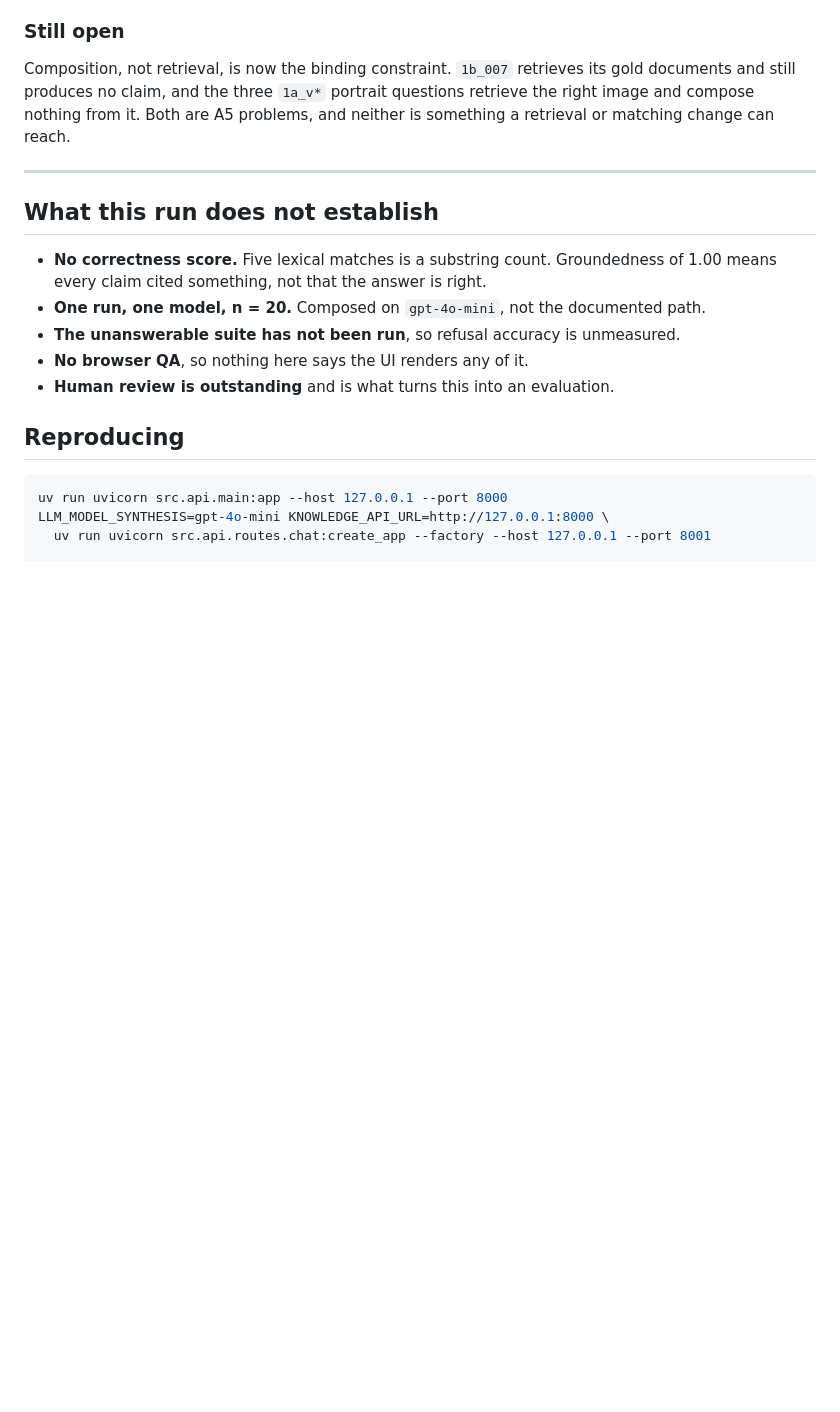
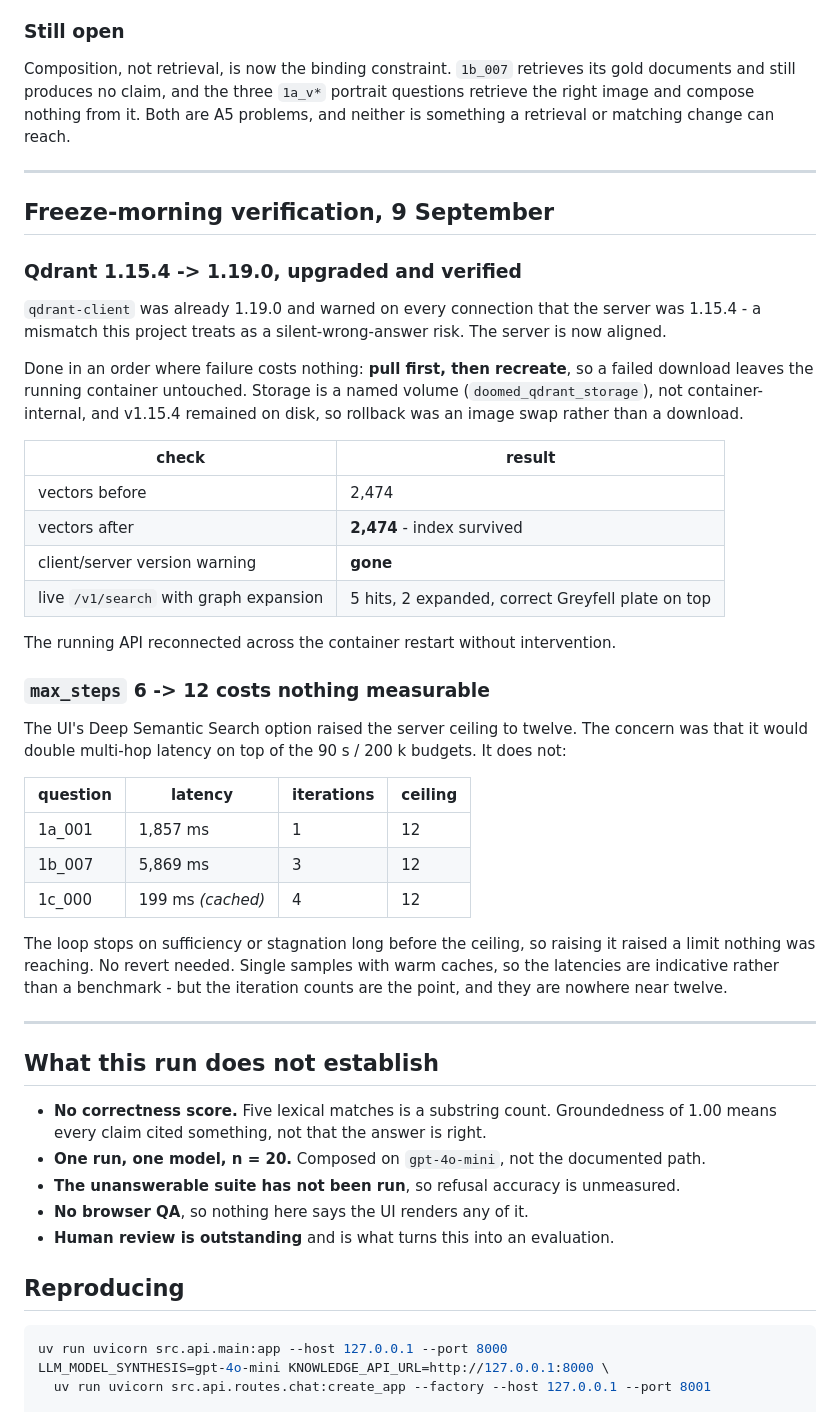
Before and after one commit to da4ngel/Doomed, a Markdown page: docs/reports/acceptance-2026-09-07.md, the part around the change. Drawn GitHub-style; blank space fills up the shorter version.

Commit message:
docs(ops): record the Qdrant upgrade and what max_steps=12 actually costs
Qdrant server aligned to the client at 1.19.0. Pull-then-recreate, so a failed download
would have left the running container untouched; storage is a named volume and the old
image stayed on disk, so rollback was an image swap. Index survived intact at 2,474
vectors, the client/server version warning is gone, and a live search with graph
expansion returns the correct Greyfell plate.

max_steps 6 -> 12 was measured rather than assumed: the loop runs 1, 3 and 4 iterations
against a ceiling of twelve, stopping on sufficiency or stagnation long before it. The
change raises a limit nothing was reaching, so no revert is needed.

Co-Authored-By: Claude Opus 5 <noreply@anthropic.com>
Claude-Session: https://claude.ai/code/session_01LyB1wytWT5fRv3CsK4stS7

```diff
--- a/docs/reports/acceptance-2026-09-07.md
+++ b/docs/reports/acceptance-2026-09-07.md
@@ -327,6 +327,46 @@ something a retrieval or matching change can reach.
 
 ---
 
+## Freeze-morning verification, 9 September
+
+### Qdrant 1.15.4 -> 1.19.0, upgraded and verified
+
+`qdrant-client` was already 1.19.0 and warned on every connection that the server was
+1.15.4 - a mismatch this project treats as a silent-wrong-answer risk. The server is now
+aligned.
+
+Done in an order where failure costs nothing: **pull first, then recreate**, so a failed
+download leaves the running container untouched. Storage is a named volume
+(`doomed_qdrant_storage`), not container-internal, and v1.15.4 remained on disk, so
+rollback was an image swap rather than a download.
+
+| check | result |
+|---|---|
+| vectors before | 2,474 |
+| vectors after | **2,474** - index survived |
+| client/server version warning | **gone** |
+| live `/v1/search` with graph expansion | 5 hits, 2 expanded, correct Greyfell plate on top |
+
+The running API reconnected across the container restart without intervention.
+
+### `max_steps` 6 -> 12 costs nothing measurable
+
+The UI's Deep Semantic Search option raised the server ceiling to twelve. The concern was
+that it would double multi-hop latency on top of the 90 s / 200 k budgets. It does not:
+
+| question | latency | iterations | ceiling |
+|---|---|---|---|
+| 1a_001 | 1,857 ms | 1 | 12 |
+| 1b_007 | 5,869 ms | 3 | 12 |
+| 1c_000 | 199 ms *(cached)* | 4 | 12 |
+
+The loop stops on sufficiency or stagnation long before the ceiling, so raising it raised
+a limit nothing was reaching. No revert needed. Single samples with warm caches, so the
+latencies are indicative rather than a benchmark - but the iteration counts are the point,
+and they are nowhere near twelve.
+
+---
+
 ## What this run does not establish
 
 - **No correctness score.** Five lexical matches is a substring count. Groundedness of
```
